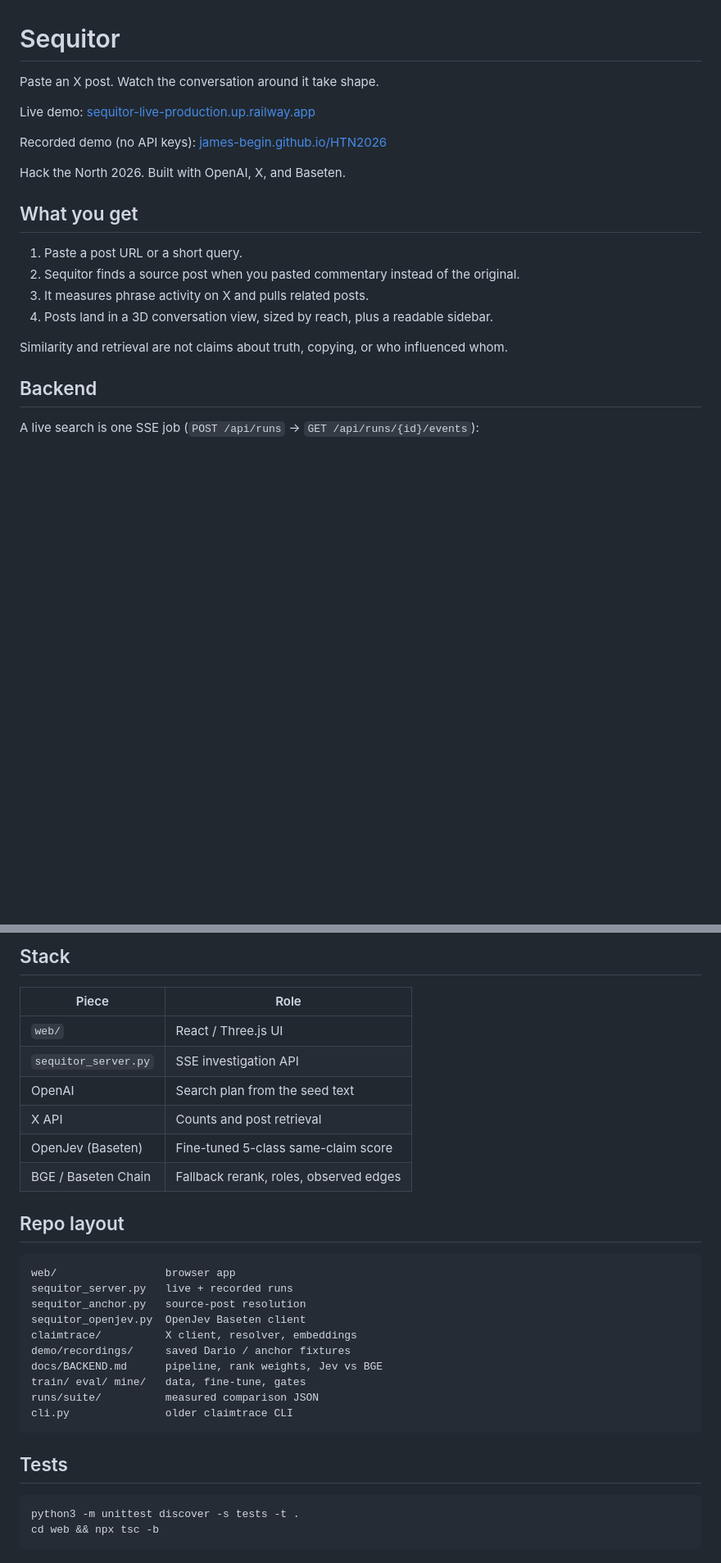
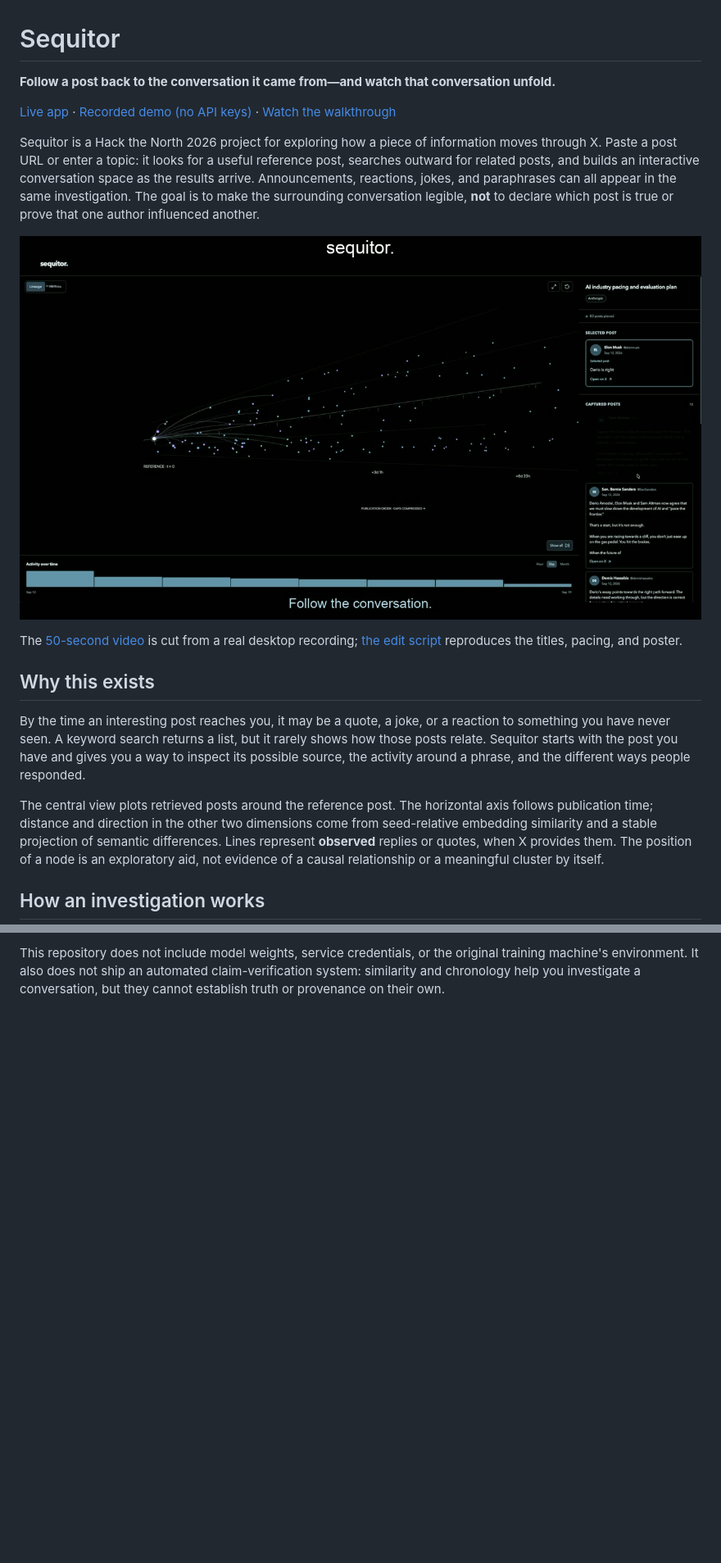
Before and after one commit to James-Begin/HTN2026, a Markdown page: README.md, 2 parts joined by grey strips. Shown at 82% size. Drawn GitHub-style; pictures changed too: docs/assets/sequitor-poster.jpg (added); blank space fills up the shorter version.

````diff
--- a/README.md
+++ b/README.md
@@ -1,23 +1,20 @@
 # Sequitor
 
-Paste an X post. Watch the conversation around it take shape.
+**Follow a post back to the conversation it came from—and watch that conversation unfold.**
 
-Live demo: [sequitor-live-production.up.railway.app](https://sequitor-live-production.up.railway.app)
+[Live app](https://sequitor-live-production.up.railway.app) · [Recorded demo (no API keys)](https://james-begin.github.io/HTN2026/) · [Watch the walkthrough](docs/assets/sequitor-demo.mp4)
 
-Recorded demo (no API keys): [james-begin.github.io/HTN2026](https://james-begin.github.io/HTN2026/)
+Sequitor is a Hack the North 2026 project for exploring how a piece of information moves through X. Paste a post URL or enter a topic: it looks for a useful reference post, searches outward for related posts, and builds an interactive conversation space as the results arrive. Announcements, reactions, jokes, and paraphrases can all appear in the same investigation. The goal is to make the surrounding conversation legible, **not** to declare which post is true or prove that one author influenced another.
 
-Hack the North 2026. Built with OpenAI, X, and Baseten.
+[![Sequitor conversation space — play the demo](docs/assets/sequitor-poster.jpg)](docs/assets/sequitor-demo.mp4)
 
-## What you get
+The [50-second video](docs/assets/sequitor-demo.mp4) is cut from a real desktop recording; [the edit script](scripts/edit_demo_video.py) reproduces the titles, pacing, and poster.
 
-1. Paste a post URL or a short query.
-2. Sequitor finds a source post when you pasted commentary instead of the original.
-3. It measures phrase activity on X and pulls related posts.
-4. Posts land in a 3D conversation view, sized by reach, plus a readable sidebar.
+## Why this exists
 
-Similarity and retrieval are not claims about truth, copying, or who influenced whom.
+By the time an interesting post reaches you, it may be a quote, a joke, or a reaction to something you have never seen. A keyword search returns a list, but it rarely shows how those posts relate. Sequitor starts with the post you have and gives you a way to inspect its possible source, the activity around a phrase, and the different ways people responded.
 
-## Backend
+The central view plots retrieved posts around the reference post. The horizontal axis follows publication time; distance and direction in the other two dimensions come from seed-relative embedding similarity and a stable projection of semantic differences. Lines represent **observed** replies or quotes, when X provides them. The position of a node is an exploratory aid, not evidence of a causal relationship or a meaningful cluster by itself.
 
-A live search is one SSE job (`POST /api/runs` → `GET /api/runs/{id}/events`):
+## How an investigation works
 
@@ -80,33 +80,2 @@ Deploy notes: [docs/RAILWAY_DEPLOY.md](docs/RAILWAY_DEPLOY.md)
 
-## Stack
-
-| Piece | Role |
-| --- | --- |
-| `web/` | React / Three.js UI |
-| `sequitor_server.py` | SSE investigation API |
-| OpenAI | Search plan from the seed text |
-| X API | Counts and post retrieval |
-| OpenJev (Baseten) | Fine-tuned 5-class same-claim score |
-| BGE / Baseten Chain | Fallback rerank, roles, observed edges |
-
-## Repo layout
-
-```
-web/                 browser app
-sequitor_server.py   live + recorded runs
-sequitor_anchor.py   source-post resolution
-sequitor_openjev.py  OpenJev Baseten client
-claimtrace/          X client, resolver, embeddings
-demo/recordings/     saved Dario / anchor fixtures
-docs/BACKEND.md      pipeline, rank weights, Jev vs BGE
-train/ eval/ mine/   data, fine-tune, gates
-runs/suite/          measured comparison JSON
-cli.py               older claimtrace CLI
-```
-
-## Tests
-
-```bash
-python3 -m unittest discover -s tests -t .
-cd web && npx tsc -b
-```
+This repository does not include model weights, service credentials, or the original training machine's environment. It also does not ship an automated claim-verification system: similarity and chronology help you investigate a conversation, but they cannot establish truth or provenance on their own.
````
Also changed, not shown: other parts of README.md (+41 -38 lines), docs/RAILWAY_DEPLOY.md (+2 -2 lines), 8 other files.
